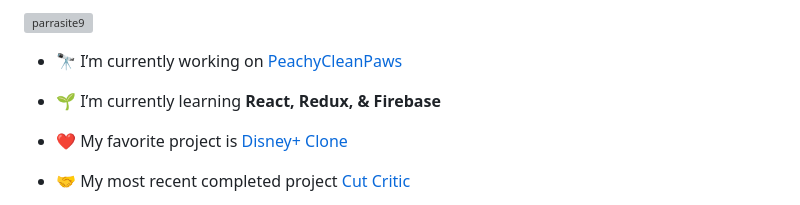
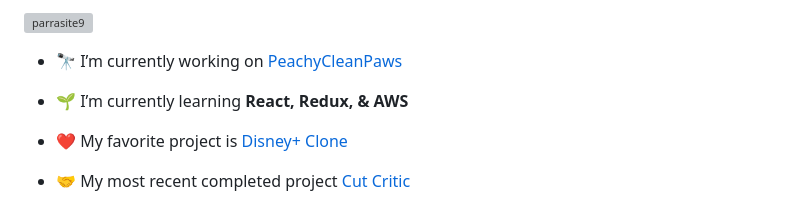
Before and after one commit to Parrasite9/Parrasite9, a Markdown page: README.md, the part around the change. Drawn GitHub-style; grey boxes are pictures that could not be loaded.

```diff
--- a/README.md
+++ b/README.md
@@ -7,7 +7,7 @@
 
 - 🔭 I’m currently working on [PeachyCleanPaws](https://github.com/Parrasite9/peachyCleanPaws)
 
-- 🌱 I’m currently learning **React, Redux, & Firebase**
+- 🌱 I’m currently learning **React, Redux, & AWS**
 
 - ❤️ My favorite project is [Disney+ Clone](https://github.com/Parrasite9/disneyplus)
 
```
